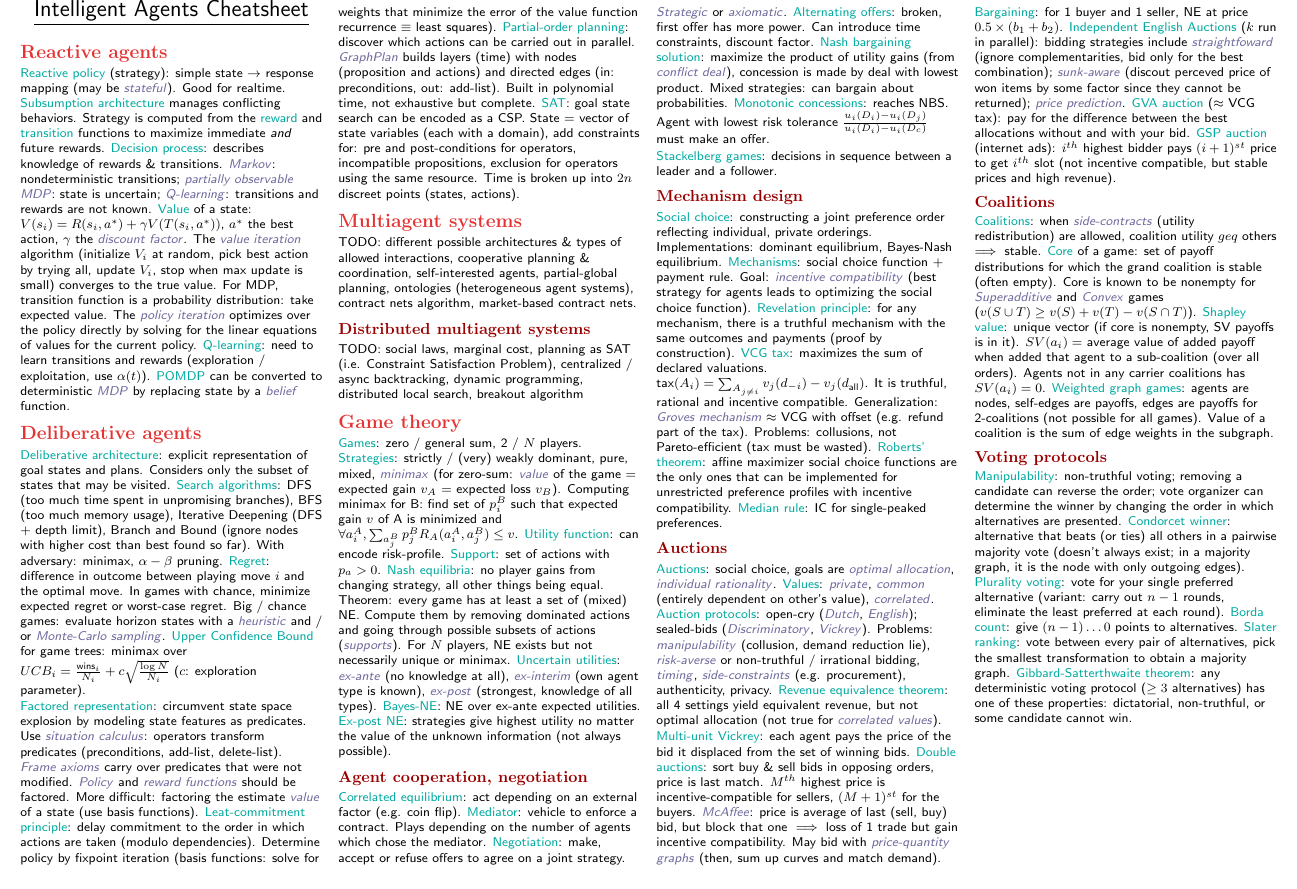
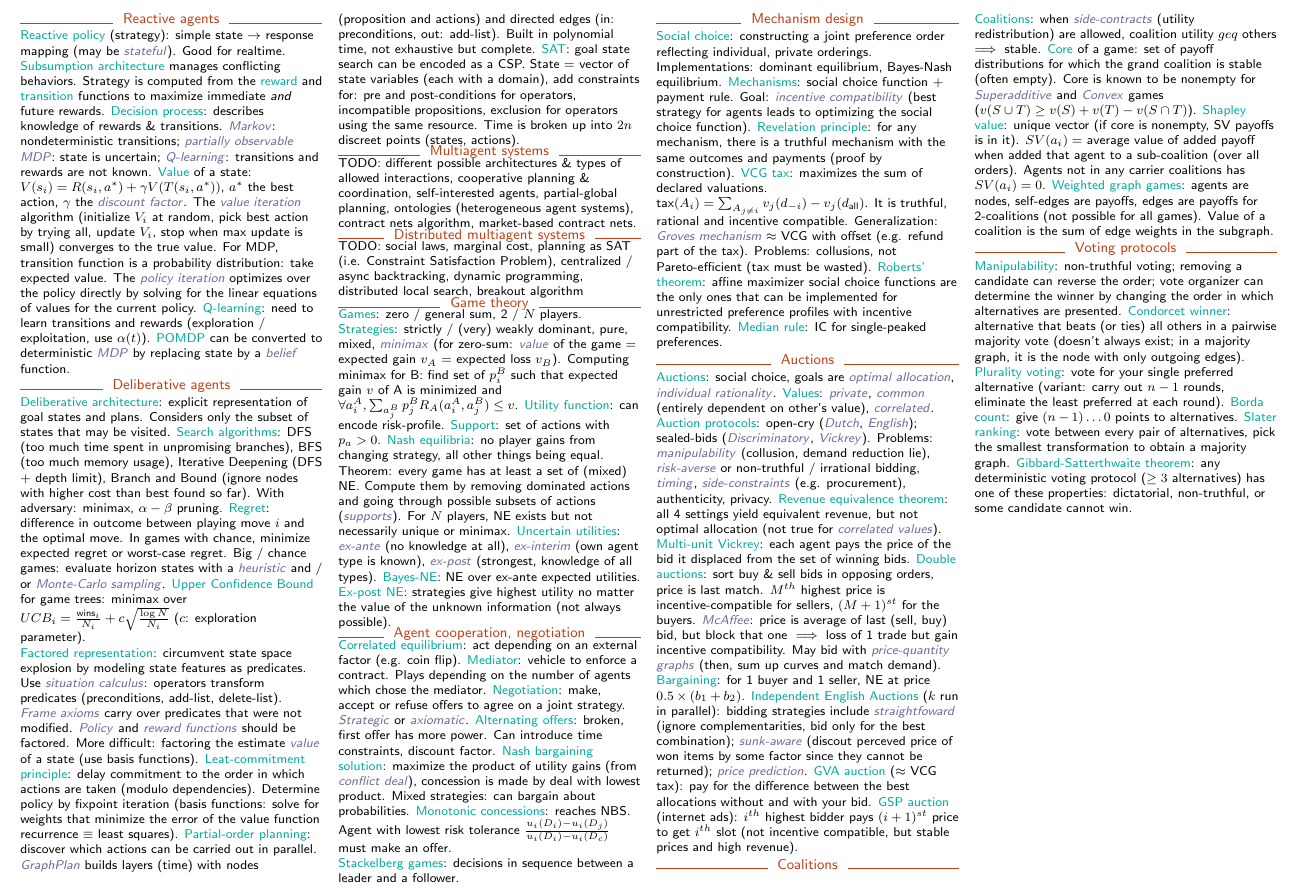
Before and after one commit to epfl-projects/intelligent-agents-cheatsheet, a LaTeX document (intelligent-agents-cheatsheet.tex): part of page 1 of 2, cut so that both start at the same text. Compiled offline with pdfLaTeX.

Commit message:
Tweaks and commands to make content denser

```diff
--- a/intelligent-agents-cheatsheet.tex
+++ b/intelligent-agents-cheatsheet.tex
@@ -27,3 +27,5 @@
 \newcommand{\concept}[1]{\textcolor{Emerald}{#1}} % SeaGreen, SkyBlue, Emerald, Cerulean, CadetBlue
 \newcommand{\subconcept}[1]{\textcolor{CadetBlue}{\textit{#1}}}
 
+% Modifications in order to maximize information density
+\renewcommand{\section}[1]{
@@ -53,9 +72,11 @@
 \setlength{\multicolsep}{1pt}
 \setlength{\columnsep}{2pt}
 
-\begin{center}
-\Large{\underline{Intelligent Agents Cheatsheet}}
-\end{center}
+\opt {
+  \begin{center}
+  \Large{Intelligent Agents Cheatsheet}
+  \end{center}
+}
 
 % ----------
 \section{Reactive agents}
```
Also changed, not shown: intelligent-agents-cheatsheet.tex (17 more changed lines).
